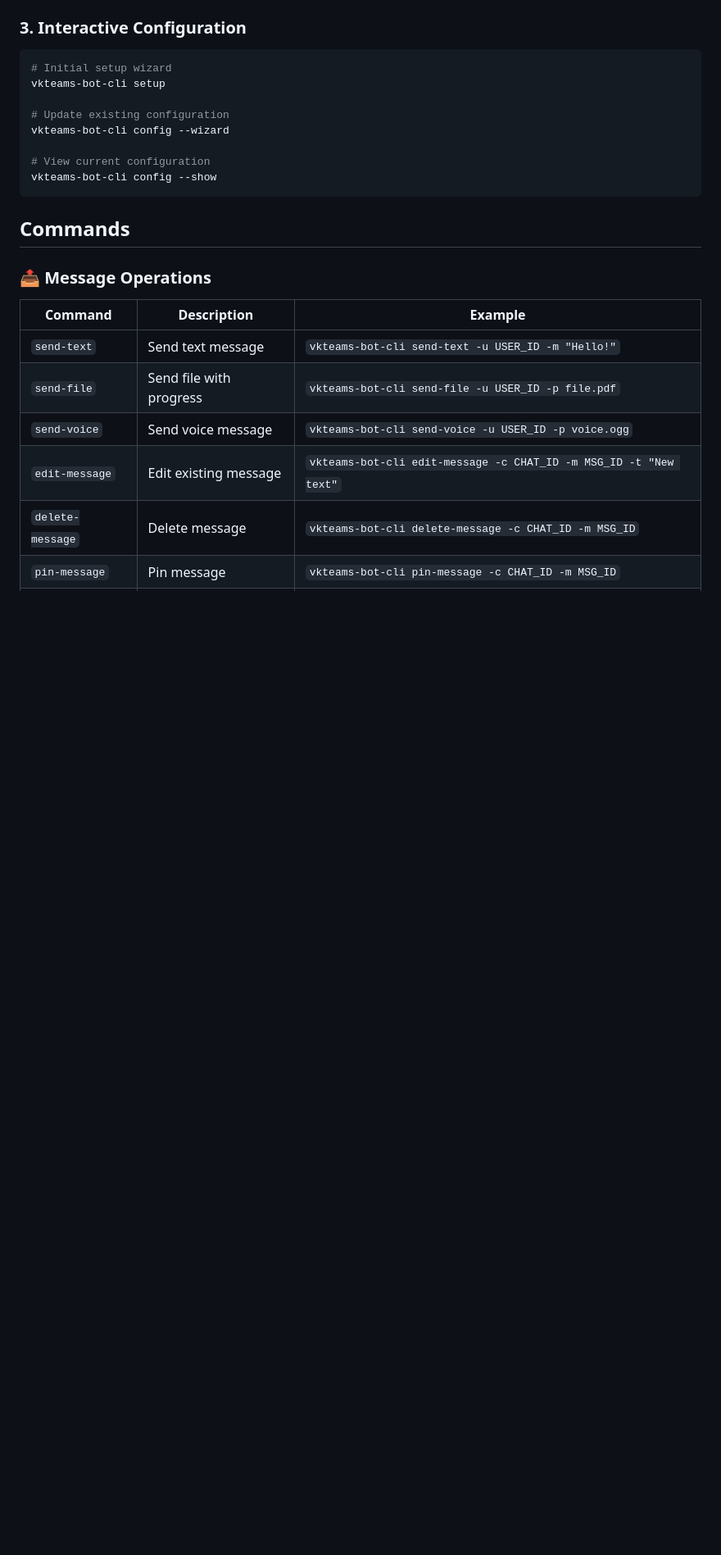
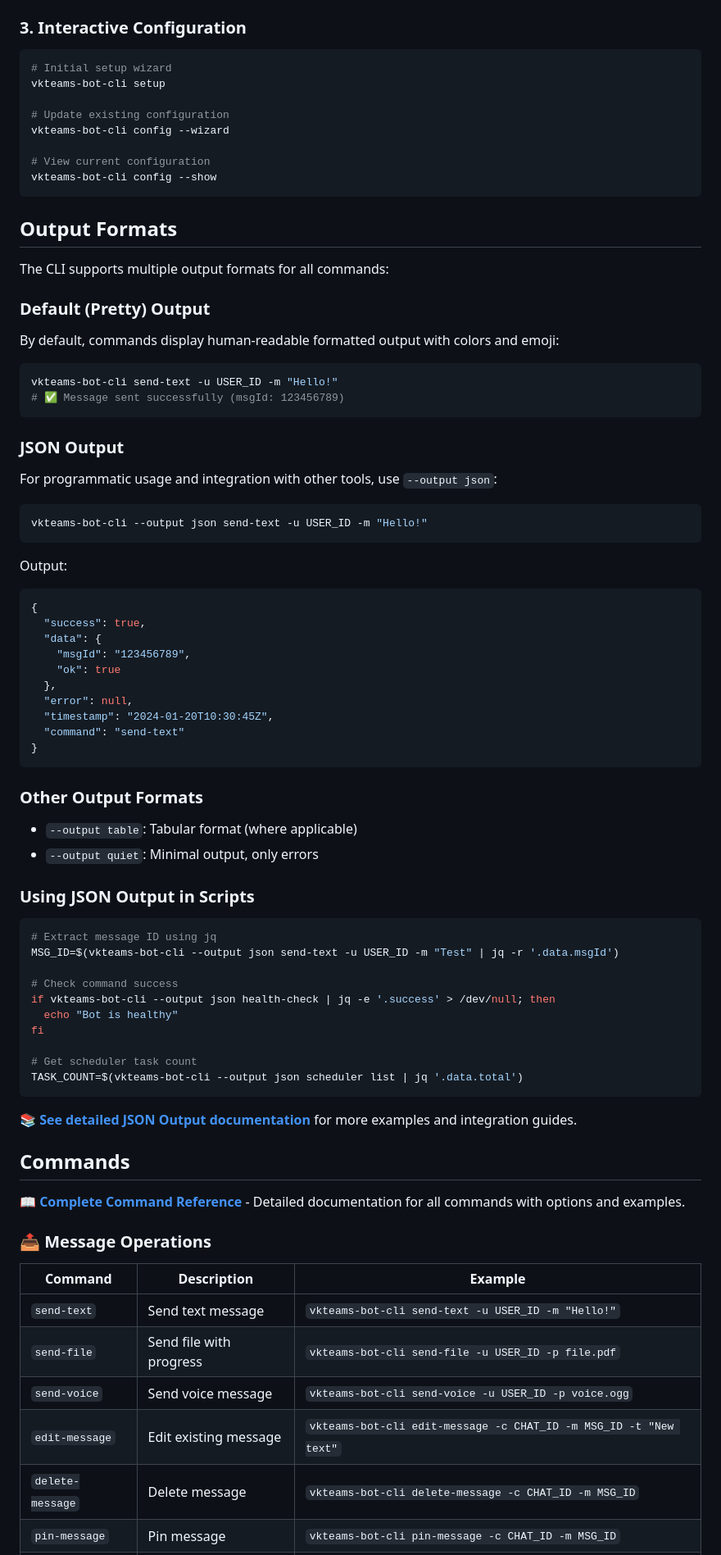
Before and after one commit to bug-ops/vkteams-bot, a Markdown page: crates/vkteams-bot-cli/README.md, the part around the change printed below. Shown: that part at 82% size. Rendered like a GitHub page; blank space fills up the shorter version.

````diff
--- a/crates/vkteams-bot-cli/README.md
+++ b/crates/vkteams-bot-cli/README.md
@@ -216,7 +218,63 @@ vkteams-bot-cli config --wizard
 vkteams-bot-cli config --show
 ```
 
+## Output Formats
+
+The CLI supports multiple output formats for all commands:
+
+### Default (Pretty) Output
+By default, commands display human-readable formatted output with colors and emoji:
+
+```bash
+vkteams-bot-cli send-text -u USER_ID -m "Hello!"
+# ✅ Message sent successfully (msgId: 123456789)
+```
+
+### JSON Output
+For programmatic usage and integration with other tools, use `--output json`:
+
+```bash
+vkteams-bot-cli --output json send-text -u USER_ID -m "Hello!"
+```
+
+Output:
+```json
+{
+  "success": true,
+  "data": {
+    "msgId": "123456789",
+    "ok": true
+  },
+  "error": null,
+  "timestamp": "2024-01-20T10:30:45Z",
+  "command": "send-text"
+}
+```
+
+### Other Output Formats
+- `--output table`: Tabular format (where applicable)
+- `--output quiet`: Minimal output, only errors
+
+### Using JSON Output in Scripts
+
+```bash
+# Extract message ID using jq
+MSG_ID=$(vkteams-bot-cli --output json send-text -u USER_ID -m "Test" | jq -r '.data.msgId')
+
+# Check command success
+if vkteams-bot-cli --output json health-check | jq -e '.success' > /dev/null; then
+  echo "Bot is healthy"
+fi
+
+# Get scheduler task count
+TASK_COUNT=$(vkteams-bot-cli --output json scheduler list | jq '.data.total')
+```
+
+📚 **[See detailed JSON Output documentation](docs/JSON_OUTPUT.md)** for more examples and integration guides.
+
 ## Commands
+
+📖 **[Complete Command Reference](docs/COMMANDS.md)** - Detailed documentation for all commands with options and examples.
 
 ### 📤 Message Operations
 
````
Also changed, not shown: other parts of crates/vkteams-bot-cli/README.md (+47 -0 lines), 2 other files.
